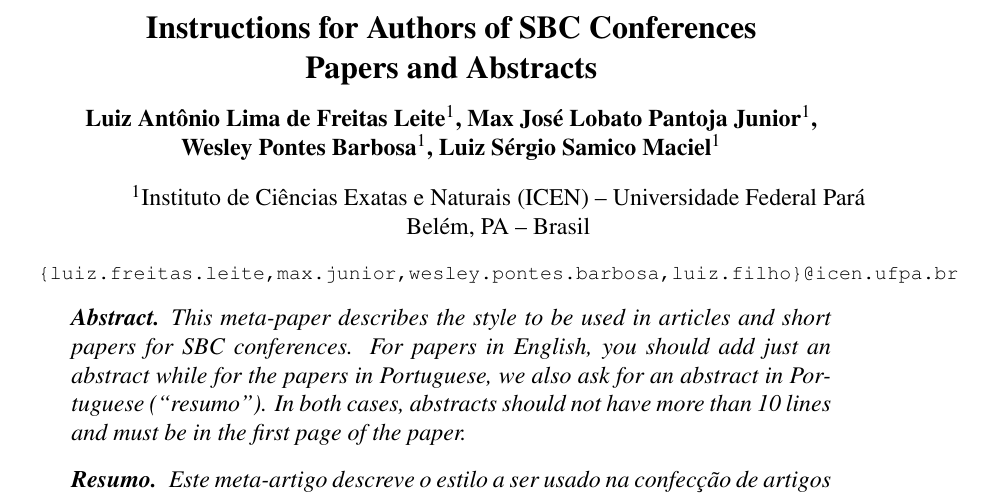
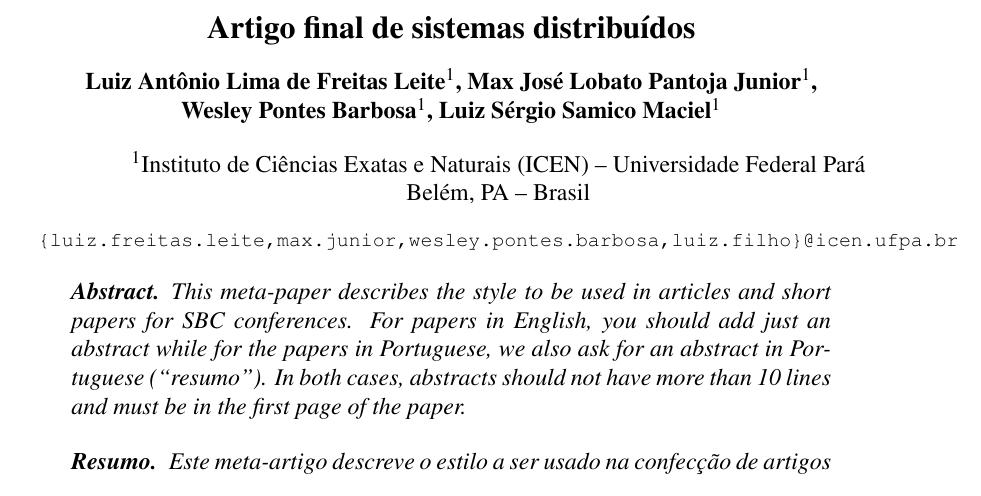
Before and after one commit to luiz-fleite/artigo-final-sistemas-distribuidos, a LaTeX paper (main.tex): part of page 1 of 3, cut at the place of the change. Compiled offline with pdfLaTeX.

Commit message:
2 de fev. de 2026, 18:52

```diff
--- a/main.tex
+++ b/main.tex
@@ -22,7 +22,7 @@
 
 \sloppy
 
-\title{Instructions for Authors of SBC Conferences\\ Papers and Abstracts}
+\title{Artigo final de sistemas distribuídos }
 
 \author{Luiz Antônio Lima de Freitas Leite\inst{1}, Max José Lobato Pantoja Junior\inst{1}, \\Wesley Pontes Barbosa\inst{1}, Luiz Sérgio Samico Maciel\inst{1}}
 
```
